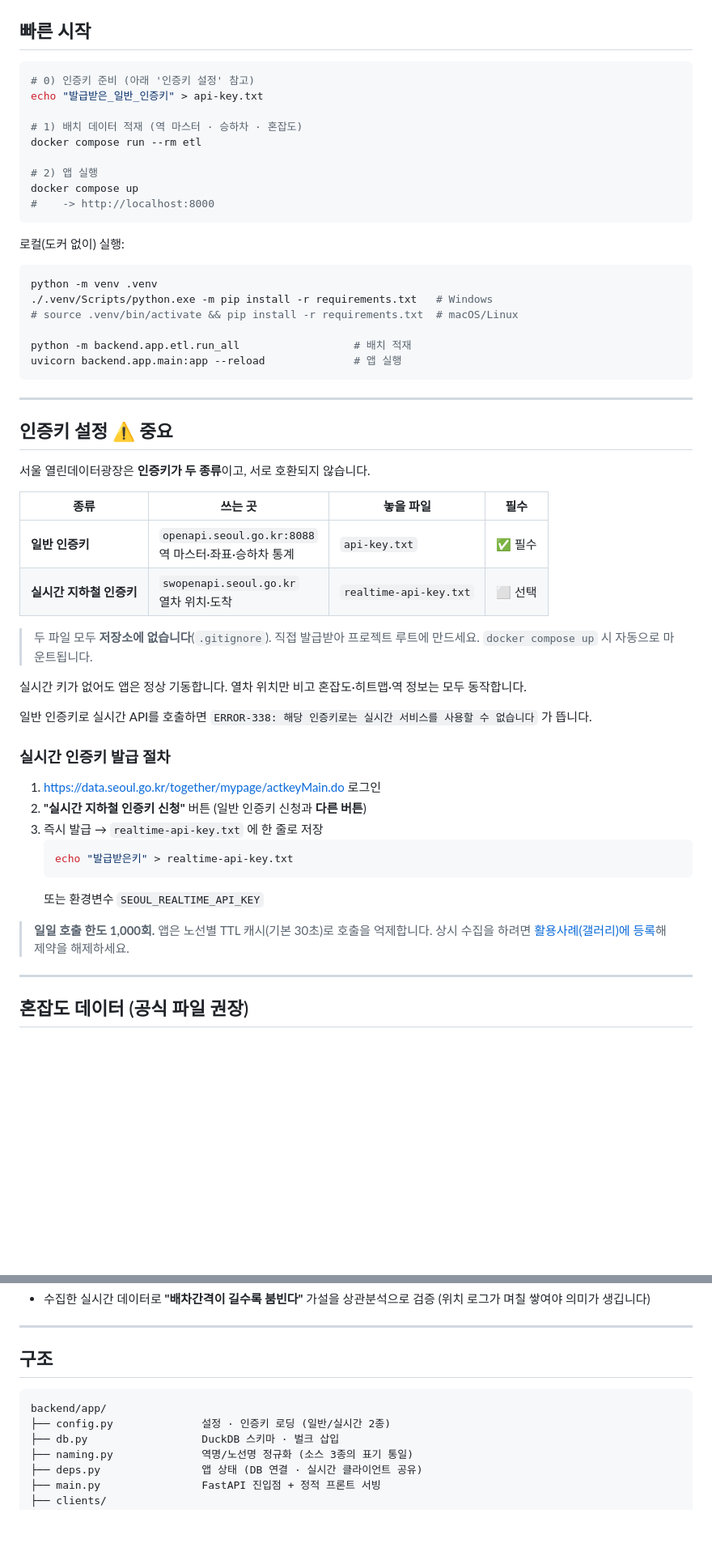
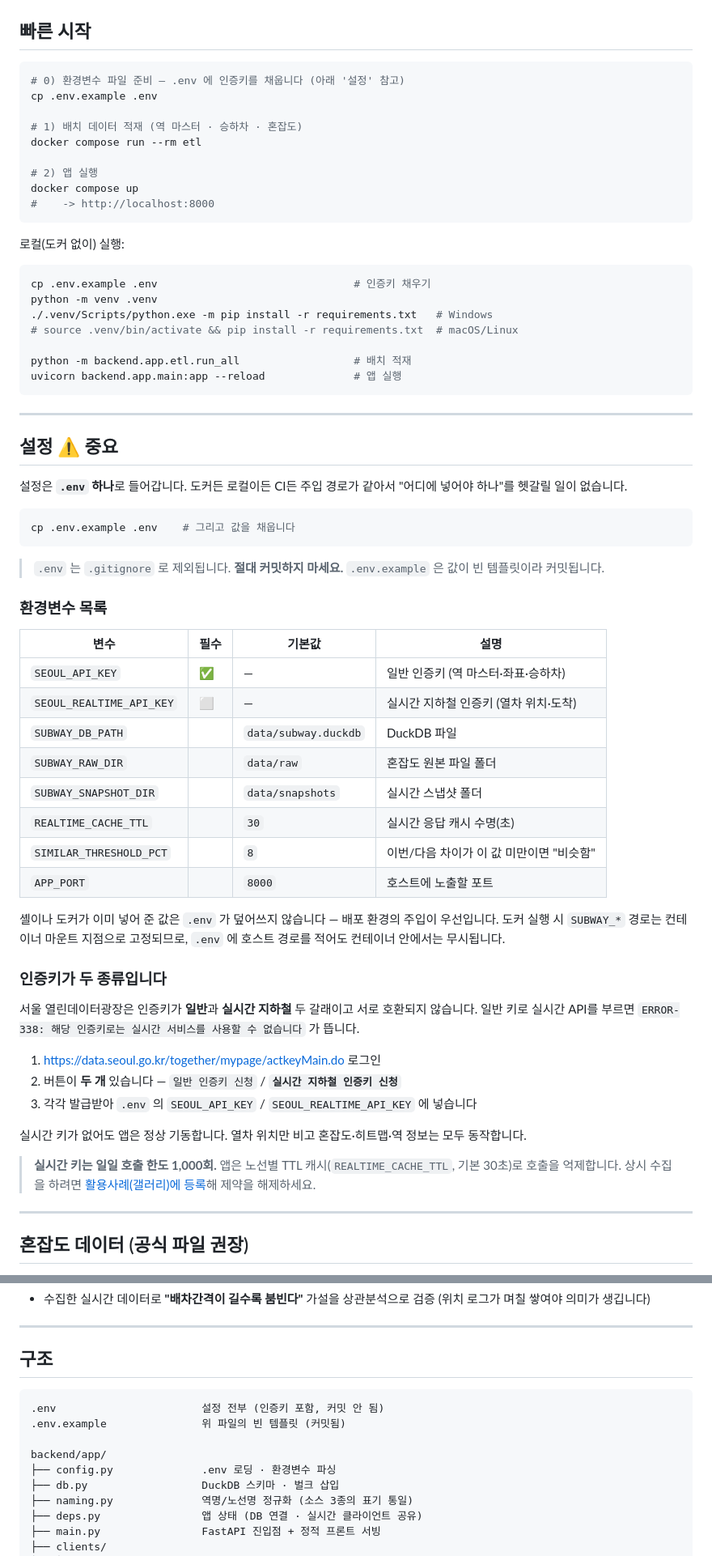
Before and after one commit to eunkyo3/subway-seat-finder, a Markdown page: README.md, 2 parts joined by grey strips. Shown at 81% size. GitHub-like rendering; blank space fills up the shorter version.

Commit message:
docs: README 설정 절을 .env 기준으로 갱신
- '인증키 설정' -> '설정'. 환경변수 8개를 필수 여부·기본값과 함께 표로 정리.
- 빠른 시작 0단계를 `cp .env.example .env` 로 교체.
- 셸/도커 주입이 .env 보다 우선한다는 점, 도커에서는 SUBWAY_* 경로가
  컨테이너 마운트 지점으로 고정된다는 점을 적었다.
- 구조 트리에 .env / .env.example 위치를 넣었다.
- 테스트 개수 269 -> 286.

Co-Authored-By: Claude Opus 4.8 (1M context) <noreply@anthropic.com>

````diff
--- a/README.md
+++ b/README.md
@@ -10,8 +10,8 @@ FastAPI + DuckDB + Leaflet · `docker compose up` 한 번으로 실행됩니다.
 ## 빠른 시작
 
 ```bash
-# 0) 인증키 준비 (아래 '인증키 설정' 참고)
-echo "발급받은_일반_인증키" > api-key.txt
+# 0) 환경변수 파일 준비 — .env 에 인증키를 채웁니다 (아래 '설정' 참고)
+cp .env.example .env
 
 # 1) 배치 데이터 적재 (역 마스터 · 승하차 · 혼잡도)
 docker compose run --rm etl
@@ -24,6 +24,7 @@ docker compose up
 로컬(도커 없이) 실행:
 
 ```bash
+cp .env.example .env                               # 인증키 채우기
 python -m venv .venv
 ./.venv/Scripts/python.exe -m pip install -r requirements.txt   # Windows
 # source .venv/bin/activate && pip install -r requirements.txt  # macOS/Linux
@@ -34,34 +35,49 @@ uvicorn backend.app.main:app --reload              # 앱 실행
 
 ---
 
-## 인증키 설정 ⚠️ 중요
+## 설정 ⚠️ 중요
 
-서울 열린데이터광장은 **인증키가 두 종류**이고, 서로 호환되지 않습니다.
+설정은 **`.env` 하나**로 들어갑니다. 도커든 로컬이든 CI든 주입 경로가 같아서
+"어디에 넣어야 하나"를 헷갈릴 일이 없습니다.
 
-| 종류 | 쓰는 곳 | 놓을 파일 | 필수 |
+```bash
+cp .env.example .env    # 그리고 값을 채웁니다
+```
+
+> `.env` 는 `.gitignore` 로 제외됩니다. **절대 커밋하지 마세요.**
+> `.env.example` 은 값이 빈 템플릿이라 커밋됩니다.
+
+### 환경변수 목록
+
+| 변수 | 필수 | 기본값 | 설명 |
 |---|---|---|---|
-| **일반 인증키** | `openapi.seoul.go.kr:8088`<br>역 마스터·좌표·승하차 통계 | `api-key.txt` | ✅ 필수 |
-| **실시간 지하철 인증키** | `swopenapi.seoul.go.kr`<br>열차 위치·도착 | `realtime-api-key.txt` | ⬜ 선택 |
+| `SEOUL_API_KEY` | ✅ | — | 일반 인증키 (역 마스터·좌표·승하차) |
+| `SEOUL_REALTIME_API_KEY` | ⬜ | — | 실시간 지하철 인증키 (열차 위치·도착) |
+| `SUBWAY_DB_PATH` | | `data/subway.duckdb` | DuckDB 파일 |
+| `SUBWAY_RAW_DIR` | | `data/raw` | 혼잡도 원본 파일 폴더 |
+| `SUBWAY_SNAPSHOT_DIR` | | `data/snapshots` | 실시간 스냅샷 폴더 |
+| `REALTIME_CACHE_TTL` | | `30` | 실시간 응답 캐시 수명(초) |
+| `SIMILAR_THRESHOLD_PCT` | | `8` | 이번/다음 차이가 이 값 미만이면 "비슷함" |
+| `APP_PORT` | | `8000` | 호스트에 노출할 포트 |
 
-> 두 파일 모두 **저장소에 없습니다**(`.gitignore`). 직접 발급받아 프로젝트 루트에 만드세요.
-> `docker compose up` 시 자동으로 마운트됩니다.
+셸이나 도커가 이미 넣어 준 값은 `.env` 가 덮어쓰지 않습니다 — 배포 환경의 주입이 우선입니다.
+도커 실행 시 `SUBWAY_*` 경로는 컨테이너 마운트 지점으로 고정되므로, `.env` 에 호스트 경로를
+적어도 컨테이너 안에서는 무시됩니다.
+
+### 인증키가 두 종류입니다
+
+서울 열린데이터광장은 인증키가 **일반**과 **실시간 지하철** 두 갈래이고 서로 호환되지 않습니다.
+일반 키로 실시간 API를 부르면 `ERROR-338: 해당 인증키로는 실시간 서비스를 사용할 수 없습니다` 가 뜹니다.
+
+1. https://data.seoul.go.kr/together/mypage/actkeyMain.do 로그인
+2. 버튼이 **두 개** 있습니다 — `일반 인증키 신청` / **`실시간 지하철 인증키 신청`**
+3. 각각 발급받아 `.env` 의 `SEOUL_API_KEY` / `SEOUL_REALTIME_API_KEY` 에 넣습니다
 
 실시간 키가 없어도 앱은 정상 기동합니다. 열차 위치만 비고 혼잡도·히트맵·역 정보는 모두 동작합니다.
 
-일반 인증키로 실시간 API를 호출하면 `ERROR-338: 해당 인증키로는 실시간 서비스를 사용할 수 없습니다` 가 뜹니다.
-
-### 실시간 인증키 발급 절차
-
-1. https://data.seoul.go.kr/together/mypage/actkeyMain.do 로그인
-2. **"실시간 지하철 인증키 신청"** 버튼 (일반 인증키 신청과 **다른 버튼**)
-3. 즉시 발급 → `realtime-api-key.txt` 에 한 줄로 저장
-   ```bash
-   echo "발급받은키" > realtime-api-key.txt
-   ```
-   또는 환경변수 `SEOUL_REALTIME_API_KEY`
-
-> **일일 호출 한도 1,000회.** 앱은 노선별 TTL 캐시(기본 30초)로 호출을 억제합니다.
-> 상시 수집을 하려면 [활용사례(갤러리)에 등록](https://data.seoul.go.kr/together/guide/useGuide.do)해 제약을 해제하세요.
+> **실시간 키는 일일 호출 한도 1,000회.** 앱은 노선별 TTL 캐시(`REALTIME_CACHE_TTL`, 기본 30초)로
+> 호출을 억제합니다. 상시 수집을 하려면
+> [활용사례(갤러리)에 등록](https://data.seoul.go.kr/together/guide/useGuide.do)해 제약을 해제하세요.
 
 
 ---
@@ -238,8 +254,11 @@ python -m backend.app.etl.validate_estimate
 ## 구조
 
 ```
+.env                       설정 전부 (인증키 포함, 커밋 안 됨)
+.env.example               위 파일의 빈 템플릿 (커밋됨)
+
 backend/app/
-├── config.py              설정 · 인증키 로딩 (일반/실시간 2종)
+├── config.py              .env 로딩 · 환경변수 파싱
 ├── db.py                  DuckDB 스키마 · 벌크 삽입
 ├── naming.py              역명/노선명 정규화 (소스 3종의 표기 통일)
 ├── deps.py                앱 상태 (DB 연결 · 실시간 클라이언트 공유)
````
Also changed, not shown: other parts of README.md (+1 -1 lines).
